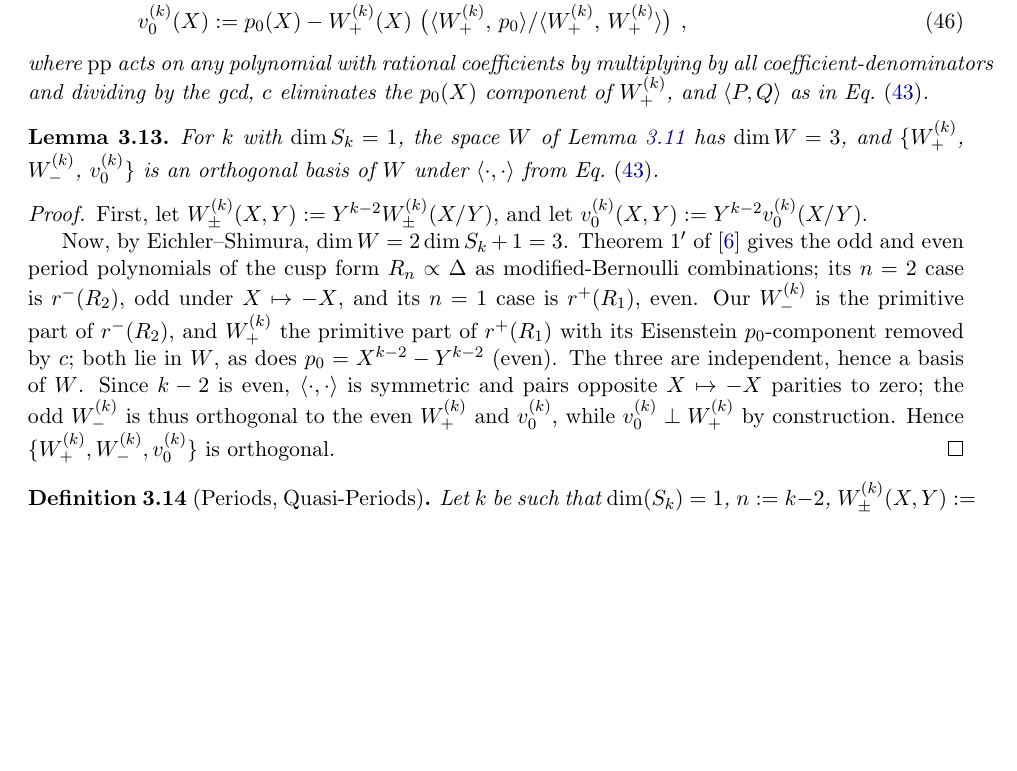
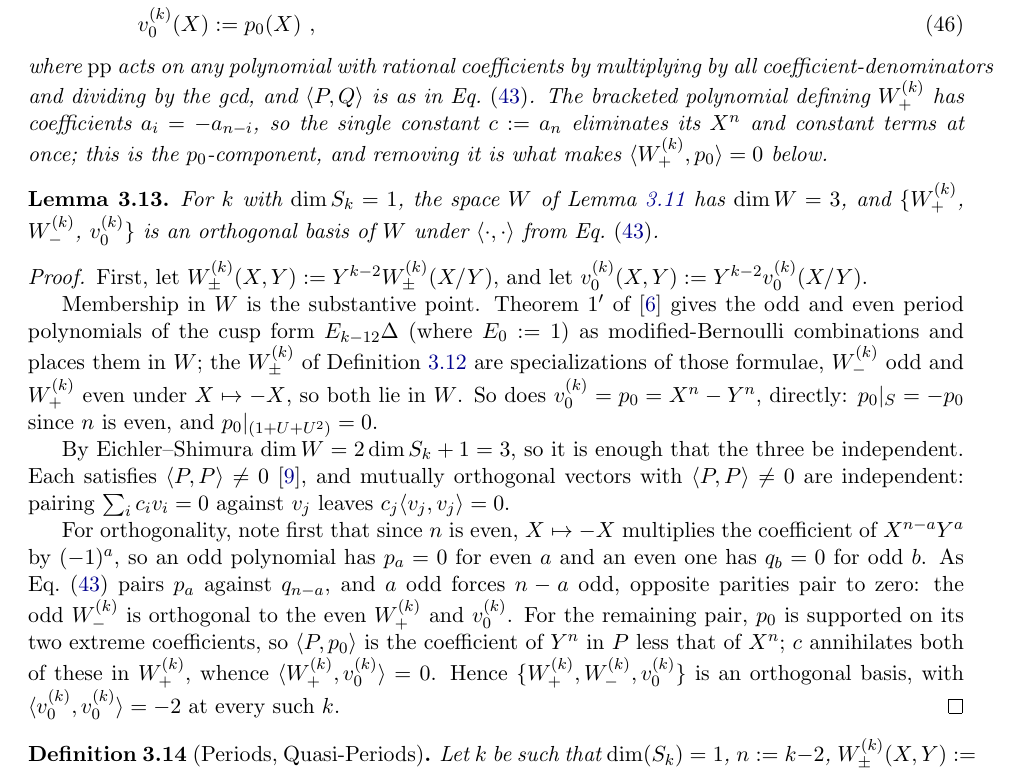
Before and after one commit to dmcgady196884/period_for_general_modular_forms, a LaTeX paper (finite_contour_cocycles_short.tex): part of page 10 of 23, cut at the place of the change, the shorter picture padded with empty space. Compiled offline with pdfLaTeX.

Commit message:
cleaning up the W-basis lemma proof

```diff
--- a/finite_contour_cocycles_short.tex
+++ b/finite_contour_cocycles_short.tex
@@ -667,7 +667,9 @@ v_0^{(k)}(X)&:= p_0(X) - W^{(k)}_+(X) ~\big(\langle W^{(k)}_+,\,p_0\rangle/\lang
 \end{align}
 where ${\rm pp}$ acts on any polynomial with rational coefficients by multiplying by all
-coefficient-denominators and dividing by the gcd, $c$ eliminates the $p_0(X)$ component
-of $W^{(k)}_+$, and $\langle P, Q\rangle$ as in Eq.~\eqref{inner}.
+coefficient-denominators and dividing by the gcd, and $\langle P, Q\rangle$ is as in
+Eq.~\eqref{inner}. The bracketed polynomial defining $W^{(k)}_+$ has coefficients $a_i=-a_{n-i}$,
+so the single constant $c:=a_n$ eliminates its $X^n$ and constant terms at once; this is the
+$p_0$-component, and removing it is what makes $\langle W^{(k)}_+,p_0\rangle=0$ below.
 \end{definition}
 
 \begin{lemma}\label{lem:Wbasis}
@@ -677,7 +679,27 @@ W^{(k)}_+$, $W^{(k)}_-$, $v_0^{(k)}\}$ is an orthogonal basis of $W$ under $\lan
 \begin{proof}
 First, let $W_\pm^{(k)}(X, Y) := Y^{k-2} W_\pm^{(k)}(X/Y)$, and let $v_0^{(k)}(X, Y) := Y^{k-2} v_0^{(k)}(X/Y)$.
 
-Now, by Eichler--Shimura, $\dim W=2\dim S_k+1=3$. Theorem~1$'$ of~\cite{KZ1984} gives the odd and even period polynomials of the cusp form $R_n\propto\Delta$ as modified-Bernoulli combinations; its $n=2$ case is $r^-(R_2)$, odd under $X\mapsto-X$, and its $n=1$ case is $r^+(R_1)$, even. Our $W^{(k)}_-$ is the primitive part of $r^-(R_2)$, and $W^{(k)}_+$ the primitive part of $r^+(R_1)$ with its Eisenstein $p_0$-component removed by $c$; both lie in $W$, as does $p_0=X^{k-2}-Y^{k-2}$ (even). The three are independent, hence a basis of $W$. Since $k-2$ is even, $\langle\cdot,\cdot\rangle$ is symmetric and pairs opposite $X\mapsto-X$ parities to zero; the odd $W^{(k)}_-$ is thus orthogonal to the even $W^{(k)}_+$ and $v_0^{(k)}$, while $v_0^{(k)}\perp W^{(k)}_+$ by construction. Hence $\{W^{(k)}_+,W^{(k)}_-,v_0^{(k)}\}$ is orthogonal.
+Membership in $W$ is the substantive point. Theorem~1$'$ of~\cite{KZ1984} gives the odd and even
+period polynomials of the cusp form $E_{k-12}\Delta$ (where $E_0:=1$) as modified-Bernoulli
+combinations and places them in $W$; the $W^{(k)}_\pm$ of Definition~\ref{def:Wpm} are
+specializations of those formulae, $W^{(k)}_-$ odd and $W^{(k)}_+$ even under $X\mapsto-X$, so both
+lie in $W$. So does $v_0^{(k)}=p_0=X^{n}-Y^{n}$, directly: $p_0|_S=-p_0$ since $n$ is even, and
+$p_0|_{(1+U+U^2)}=0$.
+
+By Eichler--Shimura $\dim W=2\dim S_k+1=3$, so it is enough that the three be independent. Each
+satisfies $\langle P,P\rangle\neq0$~\cite{VerifyScripts}, and mutually orthogonal vectors with
+$\langle P,P\rangle\neq0$ are independent: pairing $\sum_ic_iv_i=0$ against $v_j$ leaves
+$c_j\langle v_j,v_j\rangle=0$.
+
+For orthogonality, note first that since $n$ is even, $X\mapsto-X$ multiplies the coefficient of
+$X^{n-a}Y^a$ by $(-1)^a$, so an odd polynomial has $p_a=0$ for even $a$ and an even one has $q_b=0$
+for odd $b$. As Eq.~\eqref{inner} pairs $p_a$ against $q_{n-a}$, and $a$ odd forces $n-a$ odd,
+opposite parities pair to zero: the odd $W^{(k)}_-$ is orthogonal to the even $W^{(k)}_+$ and
+$v_0^{(k)}$. For the remaining pair, $p_0$ is supported on its two extreme coefficients, so
+$\langle P,p_0\rangle$ is the coefficient of $Y^n$ in $P$ less that of $X^n$; $c$ annihilates both
+of these in $W^{(k)}_+$, whence $\langle W^{(k)}_+,v_0^{(k)}\rangle=0$. Hence
+$\{W^{(k)}_+,W^{(k)}_-,v_0^{(k)}\}$ is an orthogonal basis, with
+$\langle v_0^{(k)},v_0^{(k)}\rangle=-2$ at every such $k$.
 \end{proof}
 
 \begin{definition}[Periods, Quasi-Periods]\label{def:periods}
```
Also changed, not shown: finite_contour_cocycles_short.pdf, finite_contour_cocycles_short.tex (2 more changed lines).
